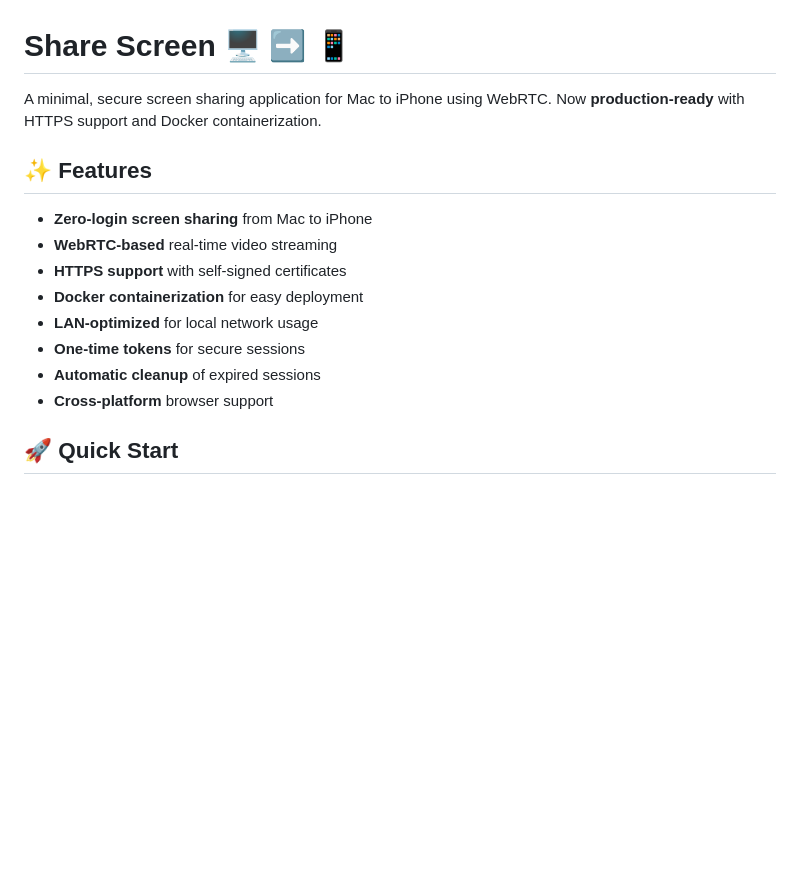
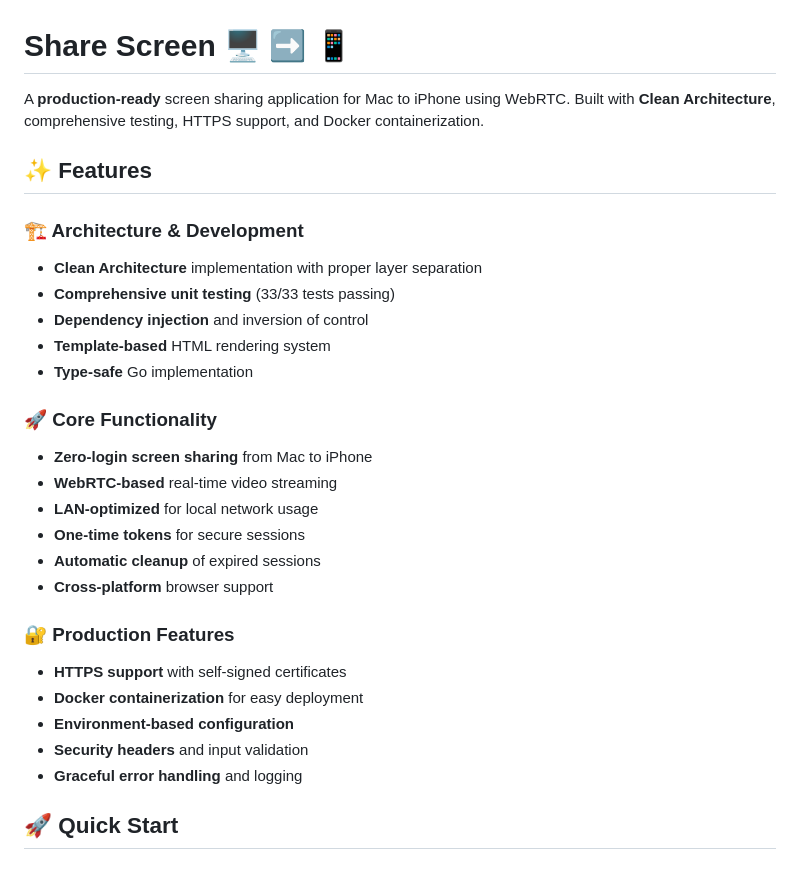
Before and after one commit to Rhyanz46/share-screen, a Markdown page: README.md, the part around one of its changes. GitHub-like rendering; blank space fills up the shorter version.

```diff
--- a/README.md
+++ b/README.md
@@ -1,17 +1,30 @@
 # Share Screen 🖥️ ➡️ 📱
 
-A minimal, secure screen sharing application for Mac to iPhone using WebRTC. Now **production-ready** with HTTPS support and Docker containerization.
+A **production-ready** screen sharing application for Mac to iPhone using WebRTC. Built with **Clean Architecture**, comprehensive testing, HTTPS support, and Docker containerization.
 
 ## ✨ Features
 
+### 🏗️ Architecture & Development
+- **Clean Architecture** implementation with proper layer separation
+- **Comprehensive unit testing** (33/33 tests passing)
+- **Dependency injection** and inversion of control
+- **Template-based** HTML rendering system
+- **Type-safe** Go implementation
+
+### 🚀 Core Functionality
 - **Zero-login screen sharing** from Mac to iPhone
 - **WebRTC-based** real-time video streaming
-- **HTTPS support** with self-signed certificates
-- **Docker containerization** for easy deployment
 - **LAN-optimized** for local network usage
 - **One-time tokens** for secure sessions
 - **Automatic cleanup** of expired sessions
 - **Cross-platform** browser support
+
+### 🔐 Production Features
+- **HTTPS support** with self-signed certificates
+- **Docker containerization** for easy deployment
+- **Environment-based configuration**
+- **Security headers** and input validation
+- **Graceful error handling** and logging
 
 ## 🚀 Quick Start
 
```
Also changed, not shown: other parts of README.md (+116 -17 lines).
